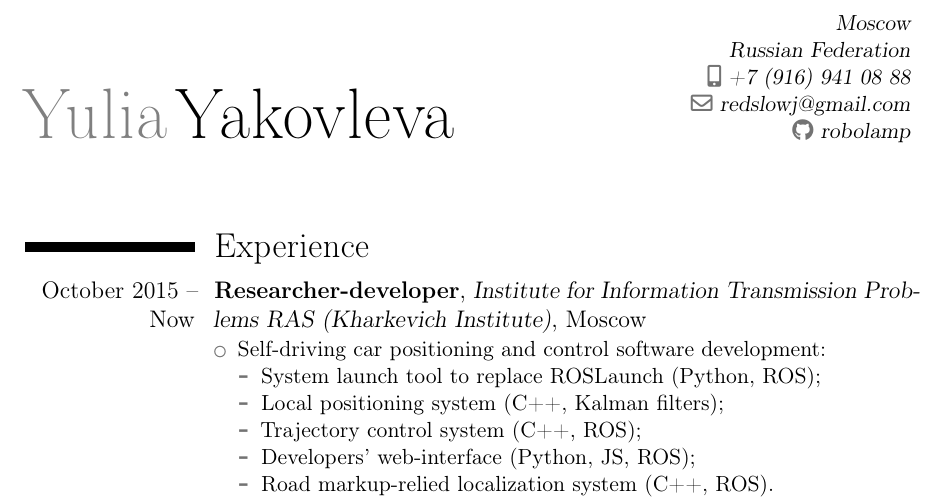
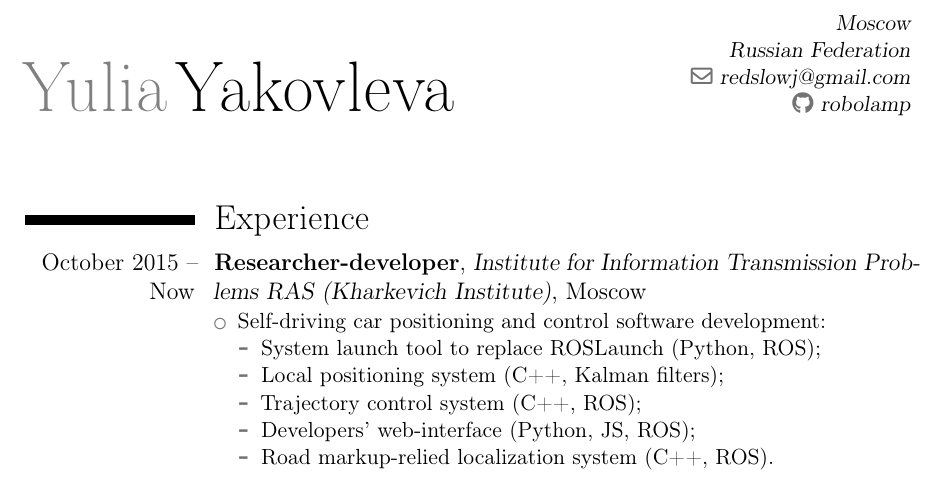
Before and after one commit to robolamp/robolamp, a LaTeX CV (my_cv_eng.tex): part of page 1 of 2, cut so that both start at the same text. Compiled offline with pdfLaTeX.

Commit message:
rm phone

```diff
--- a/my_cv_eng.tex
+++ b/my_cv_eng.tex
@@ -20,7 +20,6 @@
 \name{Yulia}{Yakovleva}
 % \title{Control systems developer}
 \address{}{Moscow}{Russian Federation}
-\phone[mobile]{+7~(916)~941~08~88}
 \email{redslowj@gmail.com}
 \social[github]{robolamp}
 
```
Also changed, not shown: my_cv_eng.pdf.
